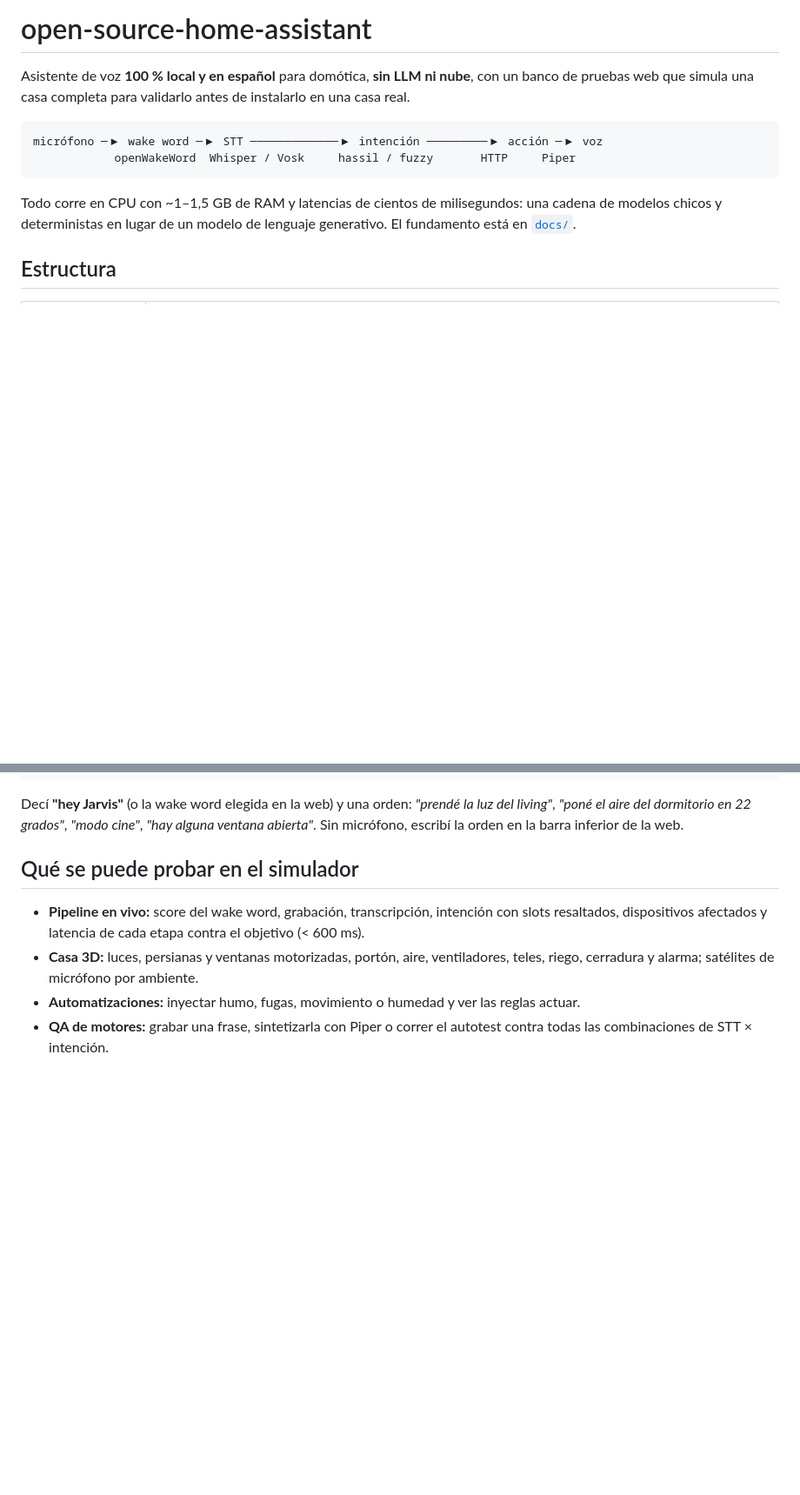
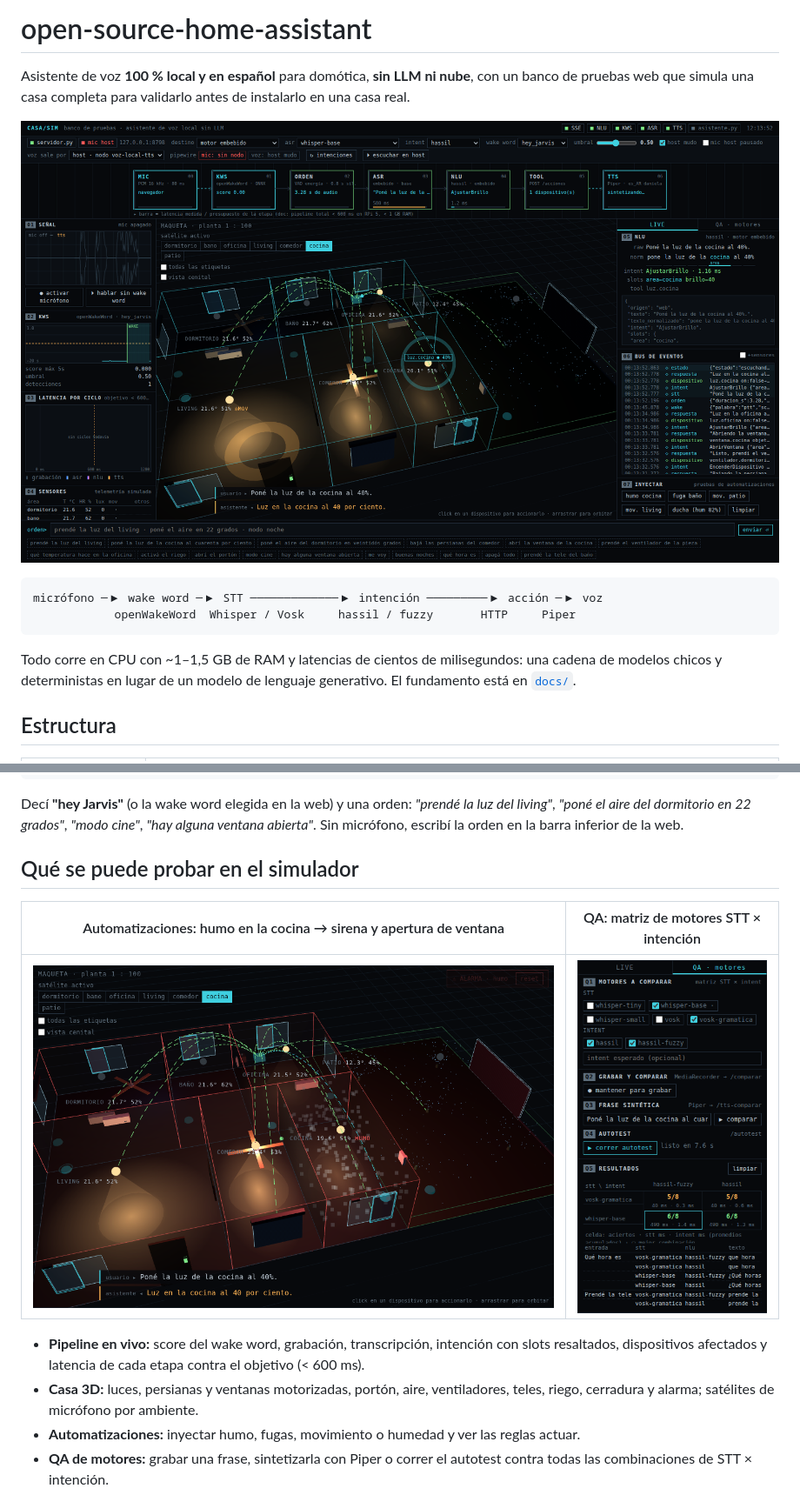
Before and after one commit to EasyIndustry/open-source-home-assistant, a Markdown page: README.md, 2 parts joined by grey strips. Shown at 87% size. Rendered like a GitHub page; pictures changed too: docs/img/ui-alarma.png (added), docs/img/ui-principal.png (added), docs/img/ui-qa.png (added); blank space fills up the shorter version.

Commit message:
Agregar capturas de la interfaz al README
Claude-Session: https://claude.ai/code/session_01EmjXMUzTXmHvocp4nHoNzm

````diff
--- a/README.md
+++ b/README.md
@@ -2,6 +2,8 @@
 
 Asistente de voz **100 % local y en español** para domótica, **sin LLM ni nube**, con un banco de pruebas web
 que simula una casa completa para validarlo antes de instalarlo en una casa real.
+
+![Simulador: una orden hablada recorre el pipeline y actúa sobre la casa 3D](docs/img/ui-principal.png)
 
 ```
 micrófono ─▶ wake word ─▶ STT ─────────────▶ intención ─────────▶ acción ─▶ voz
@@ -41,6 +43,10 @@ Sin micrófono, escribí la orden en la barra inferior de la web.
 
 ## Qué se puede probar en el simulador
 
+| Automatizaciones: humo en la cocina → sirena y apertura de ventana | QA: matriz de motores STT × intención |
+|---|---|
+| ![Alarma por humo en la cocina](docs/img/ui-alarma.png) | ![Benchmark de motores](docs/img/ui-qa.png) |
+
 - **Pipeline en vivo:** score del wake word, grabación, transcripción, intención con slots resaltados, dispositivos afectados y latencia de cada etapa contra el objetivo (< 600 ms).
 - **Casa 3D:** luces, persianas y ventanas motorizadas, portón, aire, ventiladores, teles, riego, cerradura y alarma; satélites de micrófono por ambiente.
 - **Automatizaciones:** inyectar humo, fugas, movimiento o humedad y ver las reglas actuar.
````
